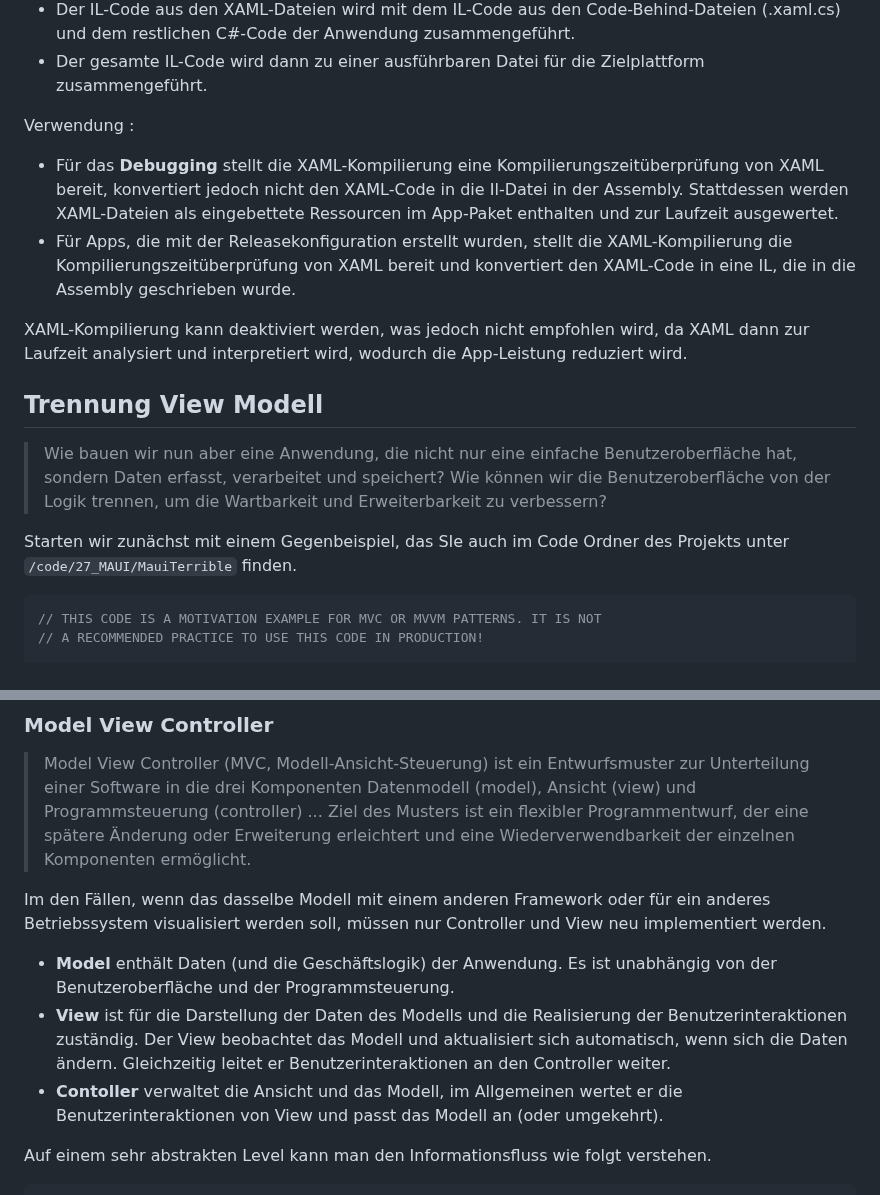
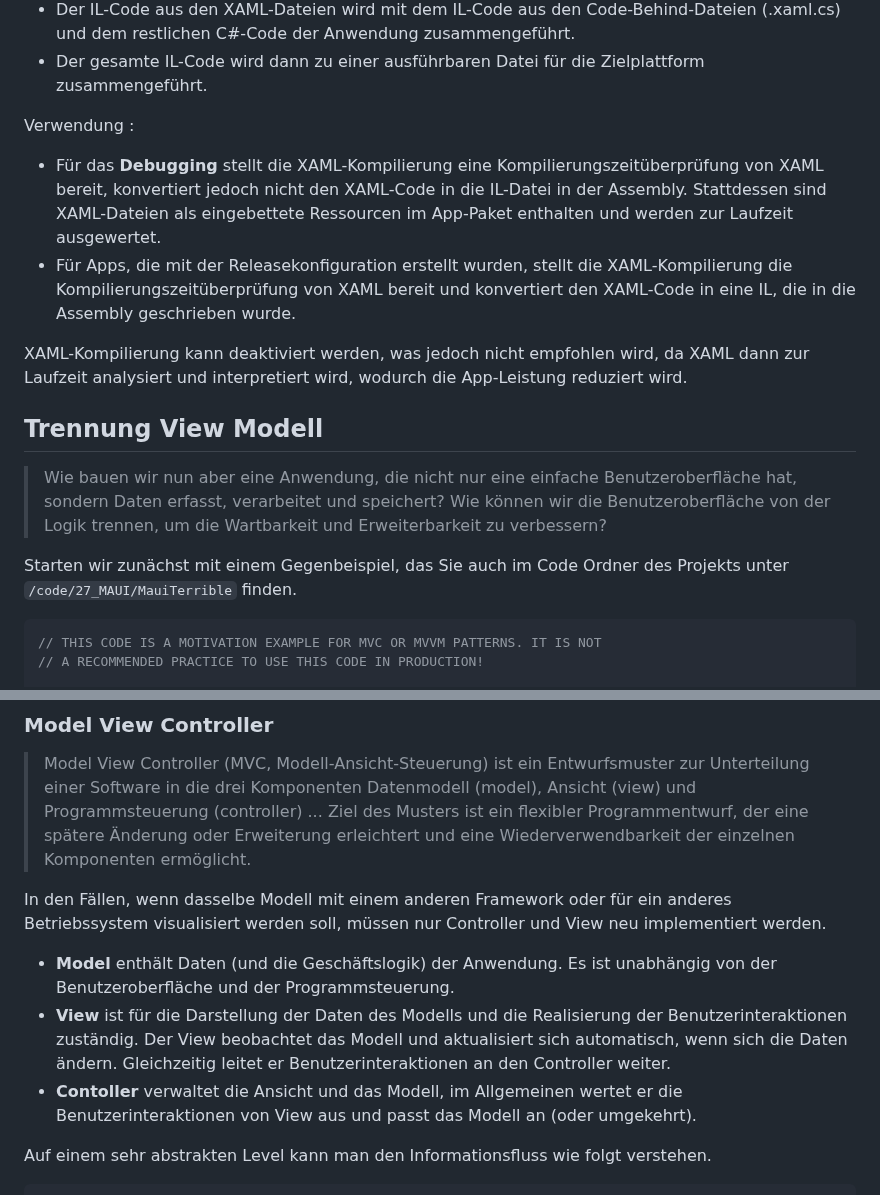
Before and after one commit to TUBAF-IfI-LiaScript/VL_Softwareentwicklung, a Markdown page: 27_MAUI.md, 2 parts joined by grey strips. Rendered like a GitHub page.

Commit message:
Update 27_MAUI.md
VL_Softwareentwicklung 27_MAUI weitergehend aktualisiert

````diff
--- a/27_MAUI.md
+++ b/27_MAUI.md
@@ -481,7 +481,7 @@ XAML ermöglicht es, den Benutzeroberflächencode von dem Verhaltenscode zu tren
 + Der gesamte IL-Code wird dann zu einer ausführbaren Datei für die Zielplattform zusammengeführt.
 
 Verwendung :
-+ Für das **Debugging** stellt die XAML-Kompilierung eine Kompilierungszeitüberprüfung von XAML bereit, konvertiert jedoch nicht den XAML-Code in die Il-Datei in der Assembly. Stattdessen werden XAML-Dateien als eingebettete Ressourcen im App-Paket enthalten und zur Laufzeit ausgewertet.
++ Für das **Debugging** stellt die XAML-Kompilierung eine Kompilierungszeitüberprüfung von XAML bereit, konvertiert jedoch nicht den XAML-Code in die IL-Datei in der Assembly. Stattdessen sind XAML-Dateien als eingebettete Ressourcen im App-Paket enthalten und werden zur Laufzeit ausgewertet.
 + Für Apps, die mit der Releasekonfiguration erstellt wurden, stellt die XAML-Kompilierung die Kompilierungszeitüberprüfung von XAML bereit und konvertiert den XAML-Code in eine IL, die in die Assembly geschrieben wurde.
 
 XAML-Kompilierung kann deaktiviert werden, was jedoch nicht empfohlen wird, da XAML dann zur Laufzeit analysiert und interpretiert wird, wodurch die App-Leistung reduziert wird.
@@ -491,7 +491,7 @@ XAML-Kompilierung kann deaktiviert werden, was jedoch nicht empfohlen wird, da X
 
 > Wie bauen wir nun aber eine Anwendung, die nicht nur eine einfache Benutzeroberfläche hat, sondern Daten erfasst, verarbeitet und speichert? Wie können wir die Benutzeroberfläche von der Logik trennen, um die Wartbarkeit und Erweiterbarkeit zu verbessern?
 
-Starten wir zunächst mit einem Gegenbeispiel, das SIe auch im Code Ordner des Projekts unter `/code/27_MAUI/MauiTerrible` finden.
+Starten wir zunächst mit einem Gegenbeispiel, das Sie auch im Code Ordner des Projekts unter `/code/27_MAUI/MauiTerrible` finden.
 
 ```csharp
 // THIS CODE IS A MOTIVATION EXAMPLE FOR MVC OR MVVM PATTERNS. IT IS NOT
@@ -583,11 +583,11 @@ Nachteile:
 
 > Model View Controller (MVC, Modell-Ansicht-Steuerung) ist ein Entwurfsmuster zur Unterteilung einer Software in die drei Komponenten Datenmodell (model), Ansicht (view) und Programmsteuerung (controller) ... Ziel des Musters ist ein flexibler Programmentwurf, der eine spätere Änderung oder Erweiterung erleichtert und eine Wiederverwendbarkeit der einzelnen Komponenten ermöglicht.
 
-Im den Fällen, wenn das dasselbe Modell mit einem anderen Framework oder für ein anderes Betriebssystem visualisiert werden soll, müssen nur Controller und View neu implementiert werden.
+In den Fällen, wenn dasselbe Modell mit einem anderen Framework oder für ein anderes Betriebssystem visualisiert werden soll, müssen nur Controller und View neu implementiert werden.
 
 + **Model** enthält Daten (und die Geschäftslogik) der Anwendung. Es ist unabhängig von der Benutzeroberfläche und der Programmsteuerung.
 + **View**  ist für die Darstellung der Daten des Modells und die Realisierung der Benutzerinteraktionen zuständig. Der View beobachtet das Modell und aktualisiert sich automatisch, wenn sich die Daten ändern. Gleichzeitig leitet er Benutzerinteraktionen an den Controller weiter.
-+ **Contoller** verwaltet die Ansicht und das Modell, im Allgemeinen wertet er die Benutzerinteraktionen von View und passt das Modell an (oder umgekehrt).
++ **Contoller** verwaltet die Ansicht und das Modell, im Allgemeinen wertet er die Benutzerinteraktionen von View aus und passt das Modell an (oder umgekehrt).
 
 Auf einem sehr abstrakten Level kann man den Informationsfluss wie folgt verstehen.
 
````
